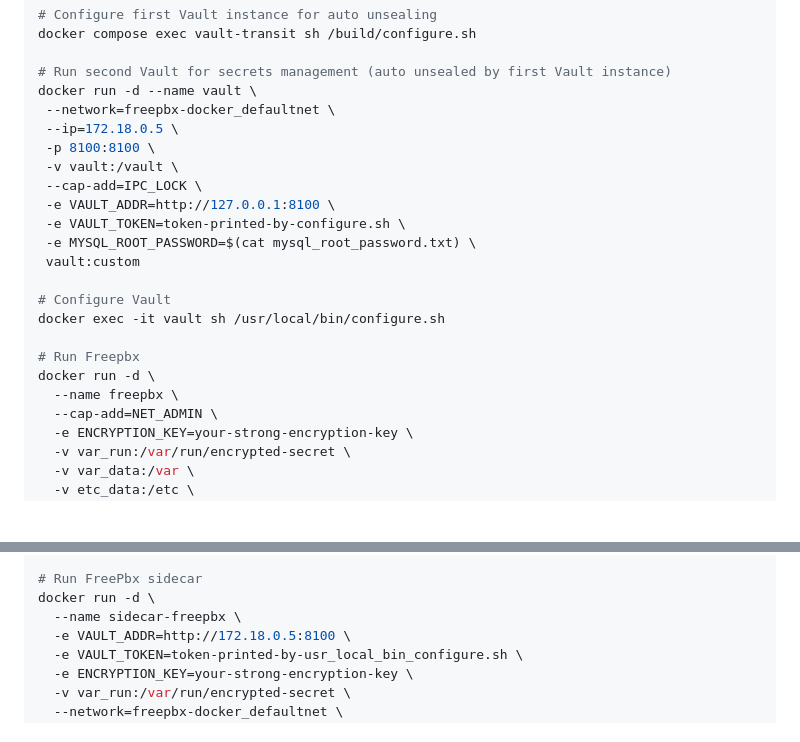
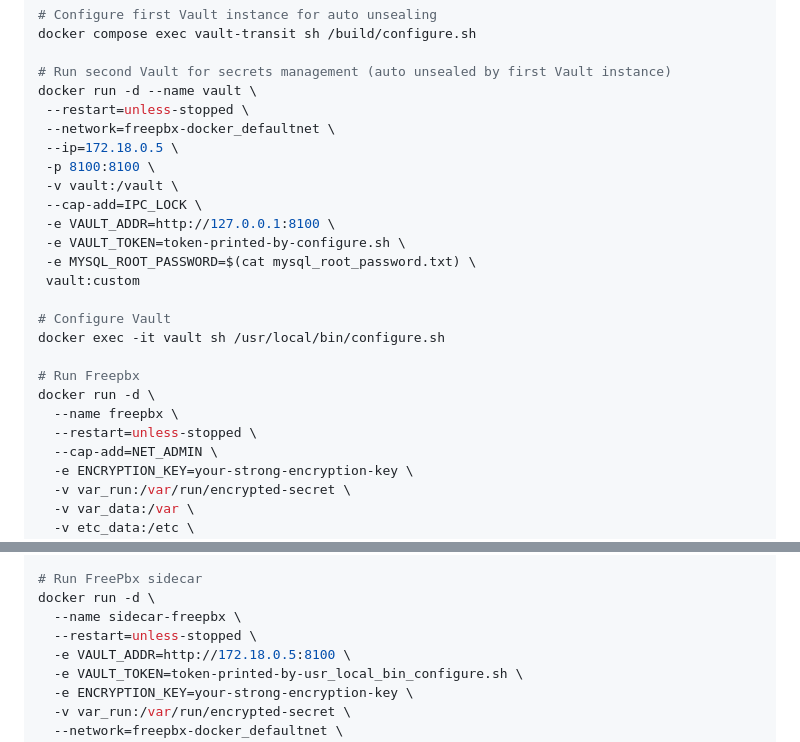
Before and after one commit to escomputers/freepbx-docker, a Markdown page: README.md, 2 parts joined by grey strips. Rendered like a GitHub page; blank space fills up the shorter version.

```diff
--- a/README.md
+++ b/README.md
@@ -121,6 +121,7 @@ docker compose exec vault-transit sh /build/configure.sh
 
 # Run second Vault for secrets management (auto unsealed by first Vault instance)
 docker run -d --name vault \
+ --restart=unless-stopped \
  --network=freepbx-docker_defaultnet \
  --ip=172.18.0.5 \
  -p 8100:8100 \
@@ -137,6 +138,7 @@ docker exec -it vault sh /usr/local/bin/configure.sh
 # Run Freepbx
 docker run -d \
   --name freepbx \
+  --restart=unless-stopped \
   --cap-add=NET_ADMIN \
   -e ENCRYPTION_KEY=your-strong-encryption-key \
   -v var_run:/var/run/encrypted-secret \
@@ -160,6 +162,7 @@ docker run -d \
 # Run FreePbx sidecar
 docker run -d \
   --name sidecar-freepbx \
+  --restart=unless-stopped \
   -e VAULT_ADDR=http://172.18.0.5:8100 \
   -e VAULT_TOKEN=token-printed-by-usr_local_bin_configure.sh \
   -e ENCRYPTION_KEY=your-strong-encryption-key \
```
